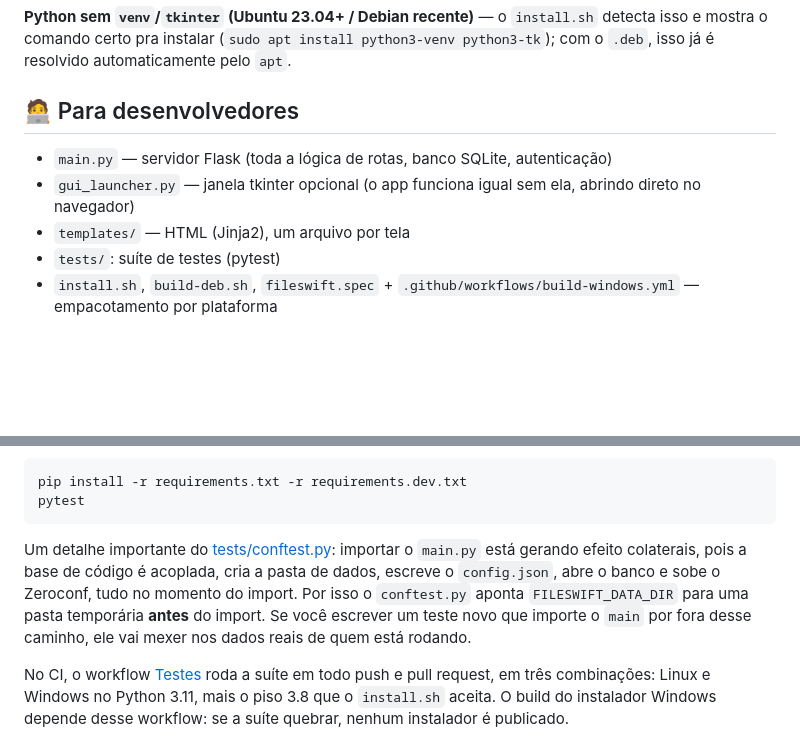
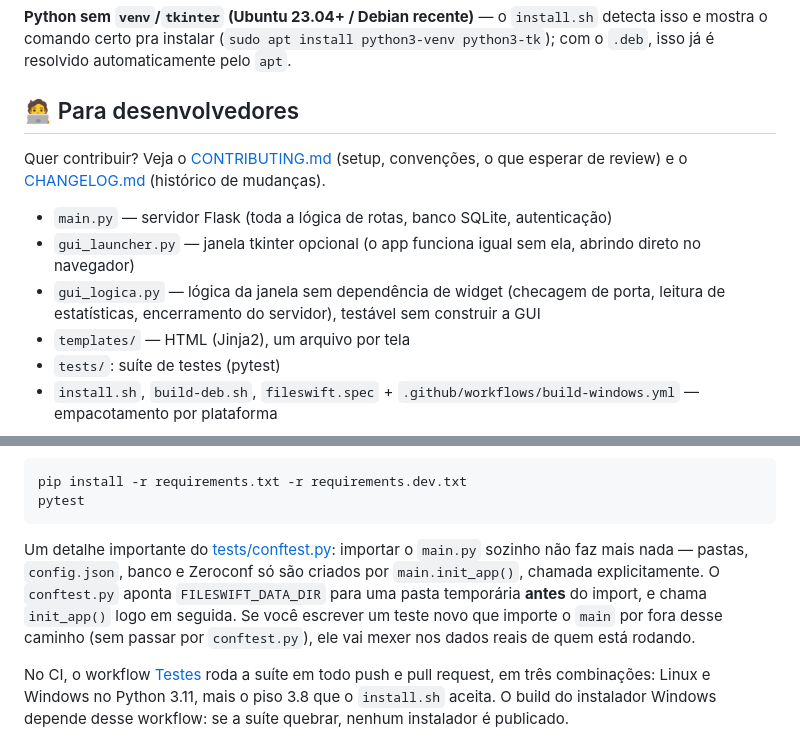
Before and after one commit to brunomint/fileswift, a Markdown page: README.md, 2 parts joined by grey strips. GitHub-like rendering; blank space fills up the shorter version.

````diff
--- a/README.md
+++ b/README.md
@@ -157,8 +157,13 @@ Lá dentro: `fileswift.db` (textos rápidos), `static/download/` (seus arquivos)
 
 ## 🧑‍💻 Para desenvolvedores
 
+Quer contribuir? Veja o [CONTRIBUTING.md](CONTRIBUTING.md) (setup, convenções,
+o que esperar de review) e o [CHANGELOG.md](CHANGELOG.md) (histórico de
+mudanças).
+
 - `main.py` — servidor Flask (toda a lógica de rotas, banco SQLite, autenticação)
 - `gui_launcher.py` — janela tkinter opcional (o app funciona igual sem ela, abrindo direto no navegador)
+- `gui_logica.py` — lógica da janela sem dependência de widget (checagem de porta, leitura de estatísticas, encerramento do servidor), testável sem construir a GUI
 - `templates/` — HTML (Jinja2), um arquivo por tela
 - `tests/`: suíte de testes (pytest)
 - `install.sh`, `build-deb.sh`, `fileswift.spec` + `.github/workflows/build-windows.yml` — empacotamento por plataforma
@@ -180,7 +185,7 @@ pip install -r requirements.txt -r requirements.dev.txt
 pytest
 ```
 
-Um detalhe importante do [tests/conftest.py](tests/conftest.py): importar o `main.py` está gerando efeito colaterais, pois a base de código é acoplada, cria a pasta de dados, escreve o `config.json`, abre o banco e sobe o Zeroconf, tudo no momento do import. Por isso o `conftest.py` aponta `FILESWIFT_DATA_DIR` para uma pasta temporária **antes** do import. Se você escrever um teste novo que importe o `main` por fora desse caminho, ele vai mexer nos dados reais de quem está rodando.
+Um detalhe importante do [tests/conftest.py](tests/conftest.py): importar o `main.py` sozinho não faz mais nada — pastas, `config.json`, banco e Zeroconf só são criados por `main.init_app()`, chamada explicitamente. O `conftest.py` aponta `FILESWIFT_DATA_DIR` para uma pasta temporária **antes** do import, e chama `init_app()` logo em seguida. Se você escrever um teste novo que importe o `main` por fora desse caminho (sem passar por `conftest.py`), ele vai mexer nos dados reais de quem está rodando.
 
 No CI, o workflow [Testes](.github/workflows/testes.yml) roda a suíte em todo push e pull request, em três combinações: Linux e Windows no Python 3.11, mais o piso 3.8 que o `install.sh` aceita. O build do instalador Windows depende desse workflow: se a suíte quebrar, nenhum instalador é publicado.
 
````
Also changed, not shown: CHANGELOG.md (added, +58 -0 lines), CONTRIBUTING.md (added, +80 -0 lines).
